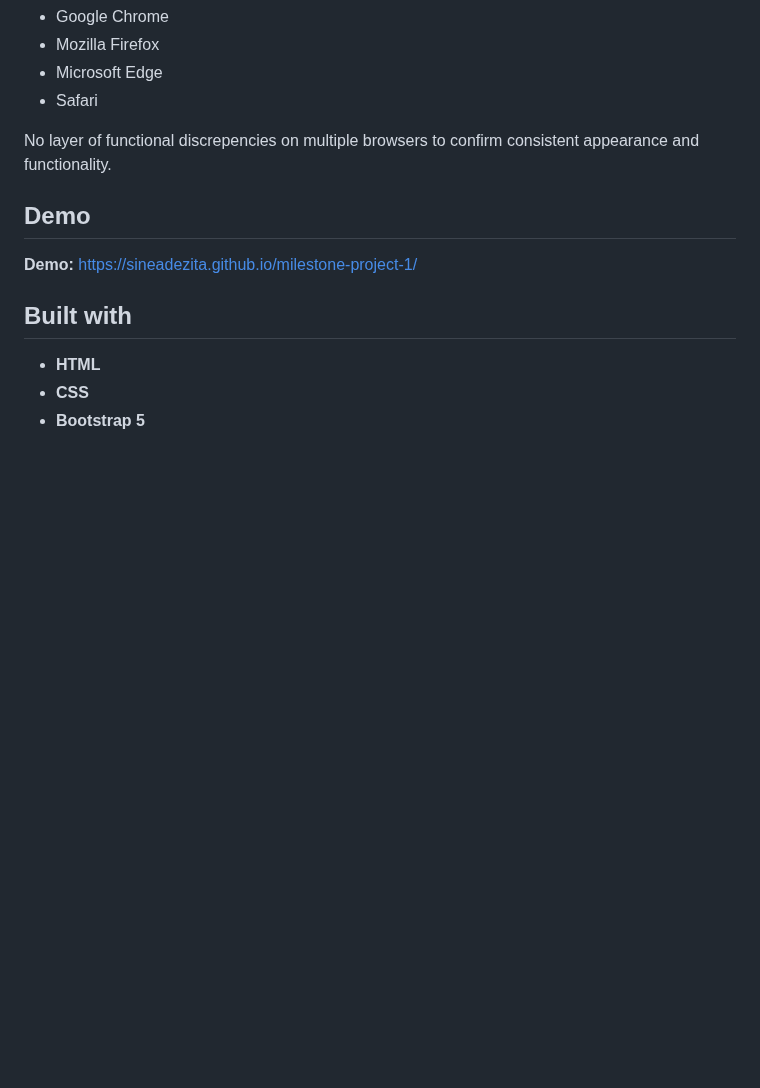
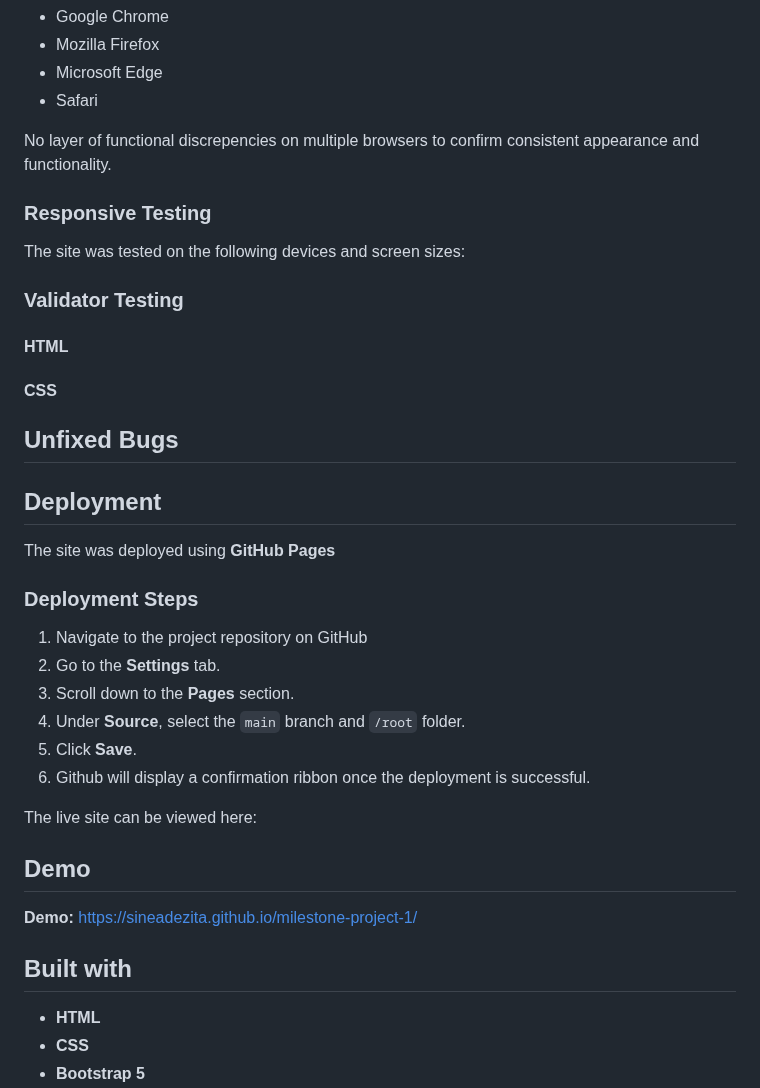
Before and after one commit to sineadezita/milestone-project-1, a Markdown page: README.md, the part around the change. GitHub-like rendering; blank space fills up the shorter version.

Commit message:
Add Deployment Steps

```diff
--- a/README.md
+++ b/README.md
@@ -70,6 +70,33 @@ The website was tested on multiple browsers to confirm consistent appearance and
 
 No layer of functional discrepencies on multiple browsers to confirm consistent appearance and functionality.
 
+### Responsive Testing
+
+The site was tested on the following devices and screen sizes:
+
+### Validator Testing
+
+#### HTML
+
+#### CSS
+
+
+## Unfixed Bugs
+
+## Deployment
+The site was deployed using **GitHub Pages**
+
+### Deployment Steps
+1. Navigate to the project repository on GitHub
+2. Go to the **Settings** tab.
+3. Scroll down to the **Pages** section.
+4. Under **Source**, select the `main` branch and `/root` folder.
+5. Click **Save**.
+6. Github will display a confirmation ribbon once the deployment is successful.
+
+The live site can be viewed here:
+
+
 ## Demo
 
 **Demo:** https://sineadezita.github.io/milestone-project-1/
```
